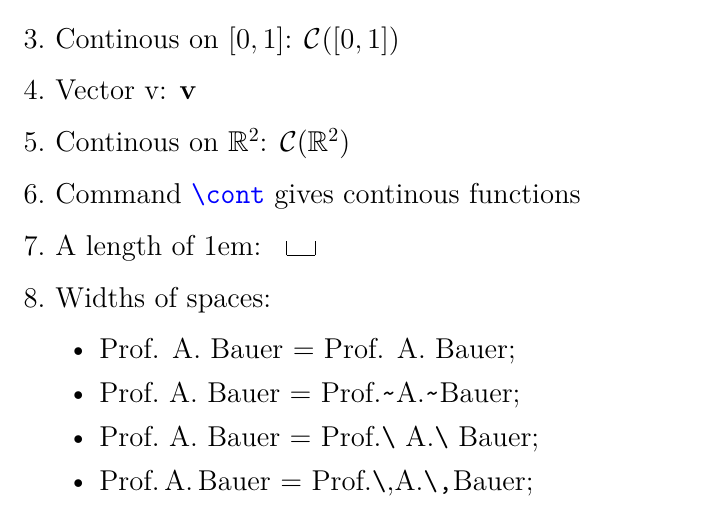
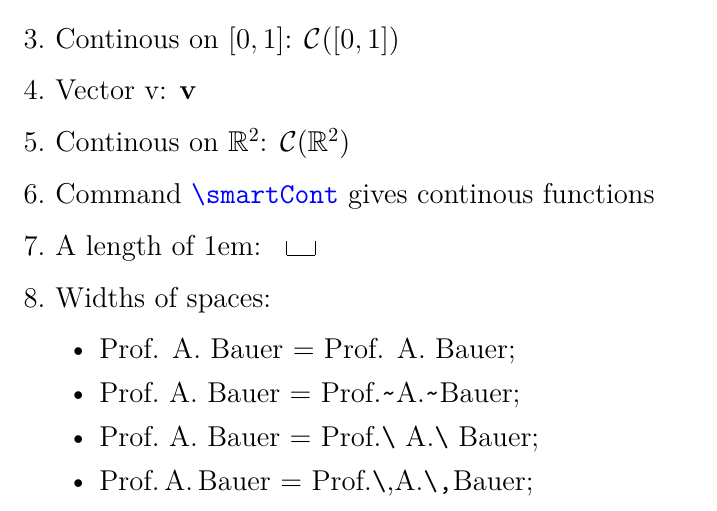
Before and after one commit to MikosJon/PROG_STVARI, a LaTeX document (LatexTutorial/Macros/macros.tex): part of the page, cut so that both start at the same text. Compiled offline with pdfLaTeX.

Commit message:
Fix minor mistake

```diff
--- a/LatexTutorial/Macros/macros.tex
+++ b/LatexTutorial/Macros/macros.tex
@@ -40,7 +40,7 @@
     \item Continous on $[0,1]$: $\continousOn{[0,1]}$
     \item Vector v: $\vect{v}$
     \item Continous on $\numR^2$: $\smartCont[\numR^2]$
-    \item Command $\cmd{cont}$ gives continous functions
+    \item Command $\cmd{smartCont}$ gives continous functions
     \item A length of 1em: \demolength{1em}
     \item Widths of spaces:
     \begin{itemize}
```
